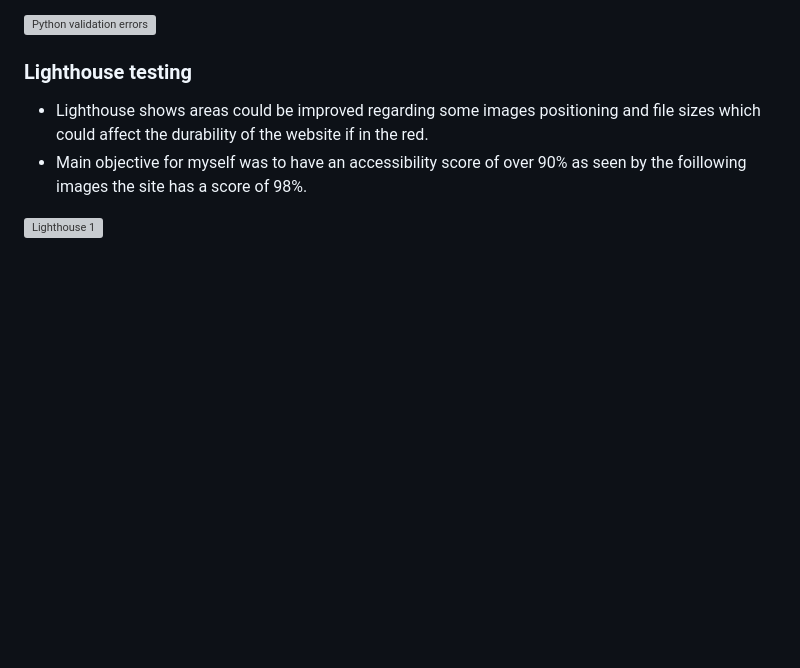
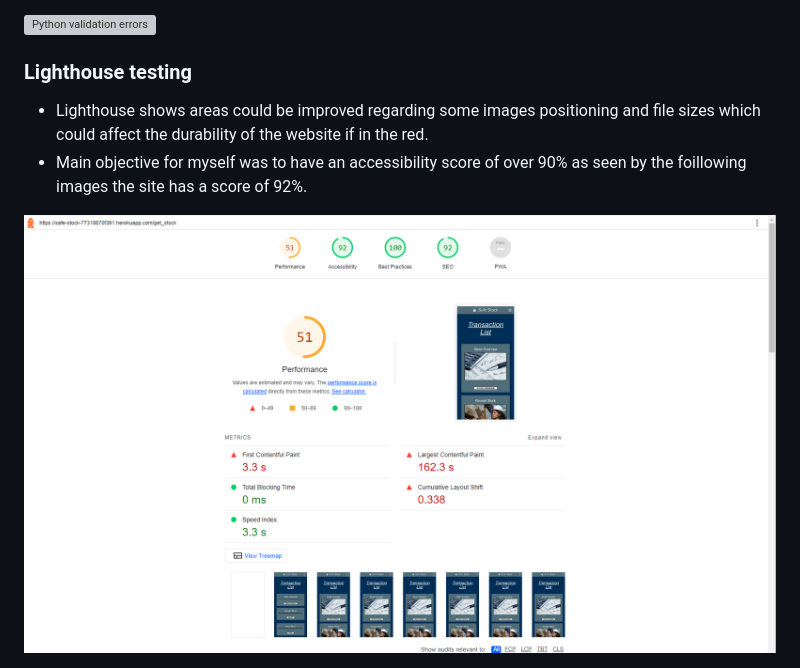
Before and after one commit to Nick8735/Safe_Stock, a Markdown page: README.md, the part around the change printed below. Drawn GitHub-style; pictures changed too: static/images/lighthouse.png (added); blank space fills up the shorter version; grey boxes are pictures that could not be loaded.

Commit message:
added lighthouse score

```diff
--- a/README.md
+++ b/README.md
@@ -305,7 +305,7 @@ The W3C Markup Validator was used to validate every page of HTML code.
 ### Lighthouse testing
 
 * Lighthouse shows areas could be improved regarding some images positioning and file sizes which could affect the durability of the website if in the red.
-* Main objective for myself was to have an accessibility score of over 90% as seen by the foillowing images the site has a score of 98%.
+* Main objective for myself was to have an accessibility score of over 90% as seen by the foillowing images the site has a score of 92%.
 
-![Lighthouse 1](asset/css/script/images/lighthouse-1.png)
+![Lighthouse 1](static/images/lighthouse.png)
 
```
Also changed, not shown: other parts of README.md (+1 -1 lines).
